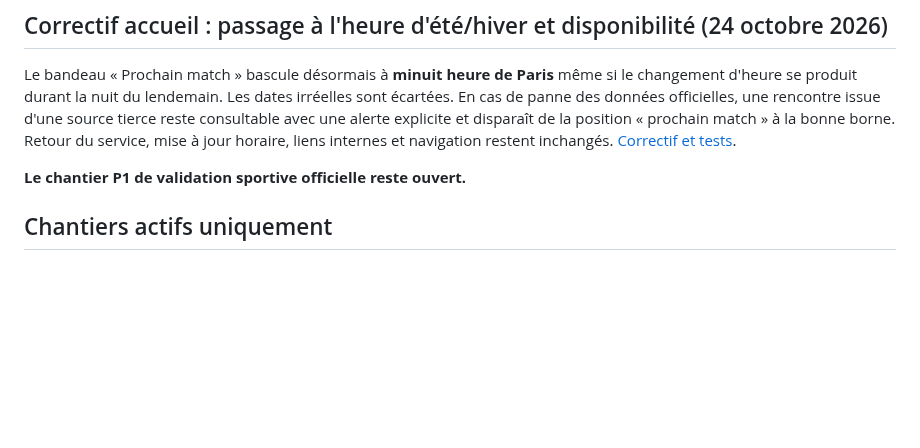
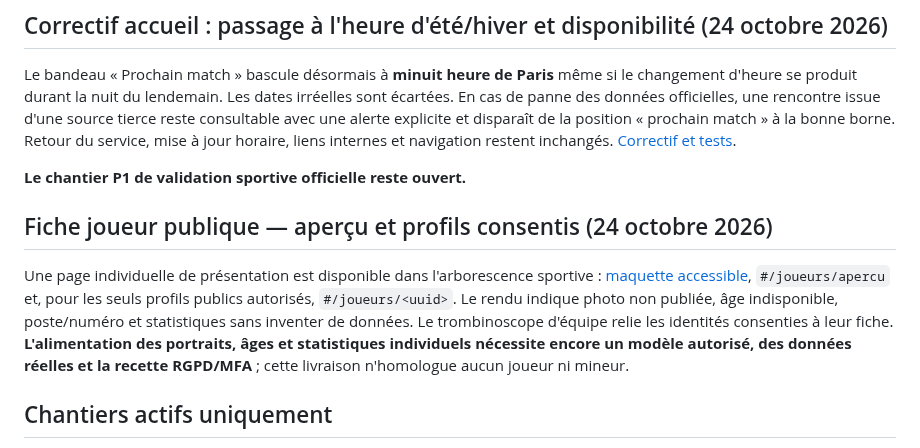
Before and after one commit to diegosmp94/Boissy-UJ, a Markdown page: docs/PLAN_DEVELOPPEMENT.md, the part around the change. Rendered like a GitHub page; blank space fills up the shorter version.

Commit message:
docs(roadmap): track player profile preview and publication dependencies

```diff
--- a/docs/PLAN_DEVELOPPEMENT.md
+++ b/docs/PLAN_DEVELOPPEMENT.md
@@ -13,6 +13,10 @@ Les **chantiers P1 d'homologation des résultats, MFA, restauration et droits**
 Le bandeau « Prochain match » bascule désormais à **minuit heure de Paris** même si le changement d'heure se produit durant la nuit du lendemain. Les dates irréelles sont écartées. En cas de panne des données officielles, une rencontre issue d'une source tierce reste consultable avec une alerte explicite et disparaît de la position « prochain match » à la bonne borne. Retour du service, mise à jour horaire, liens internes et navigation restent inchangés. [Correctif et tests](CORRECTIF_PROCHAIN_MATCH_DST_INDISPONIBILITE_20261024.md).
 
 **Le chantier P1 de validation sportive officielle reste ouvert.**
+
+## Fiche joueur publique — aperçu et profils consentis (24 octobre 2026)
+
+Une page individuelle de présentation est disponible dans l'arborescence sportive : [maquette accessible](FICHE_JOUEUR_PUBLIQUE_20261024.md), `#/joueurs/apercu` et, pour les seuls profils publics autorisés, `#/joueurs/<uuid>`. Le rendu indique photo non publiée, âge indisponible, poste/numéro et statistiques sans inventer de données. Le trombinoscope d'équipe relie les identités consenties à leur fiche. **L'alimentation des portraits, âges et statistiques individuels nécessite encore un modèle autorisé, des données réelles et la recette RGPD/MFA** ; cette livraison n'homologue aucun joueur ni mineur.
 
 ## Chantiers actifs uniquement
 
```
